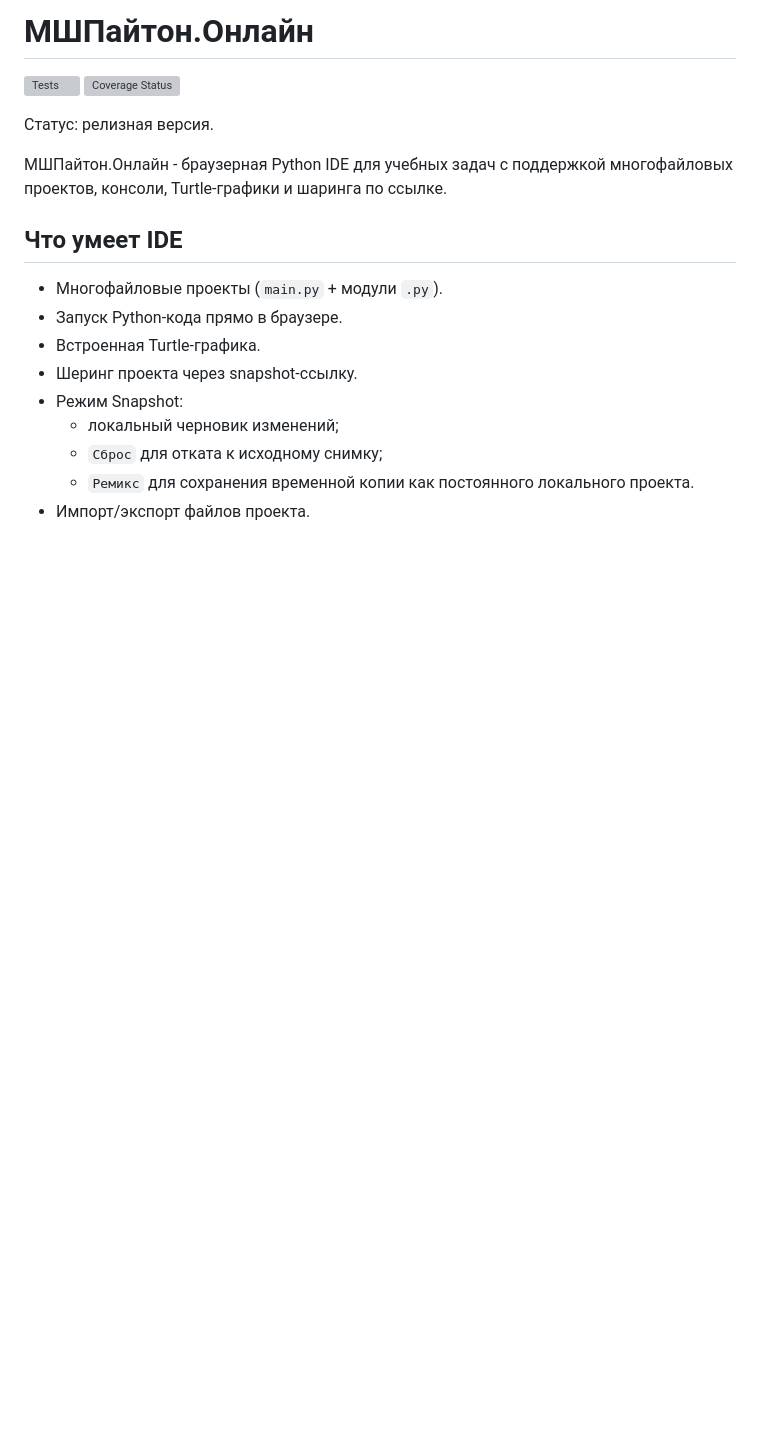
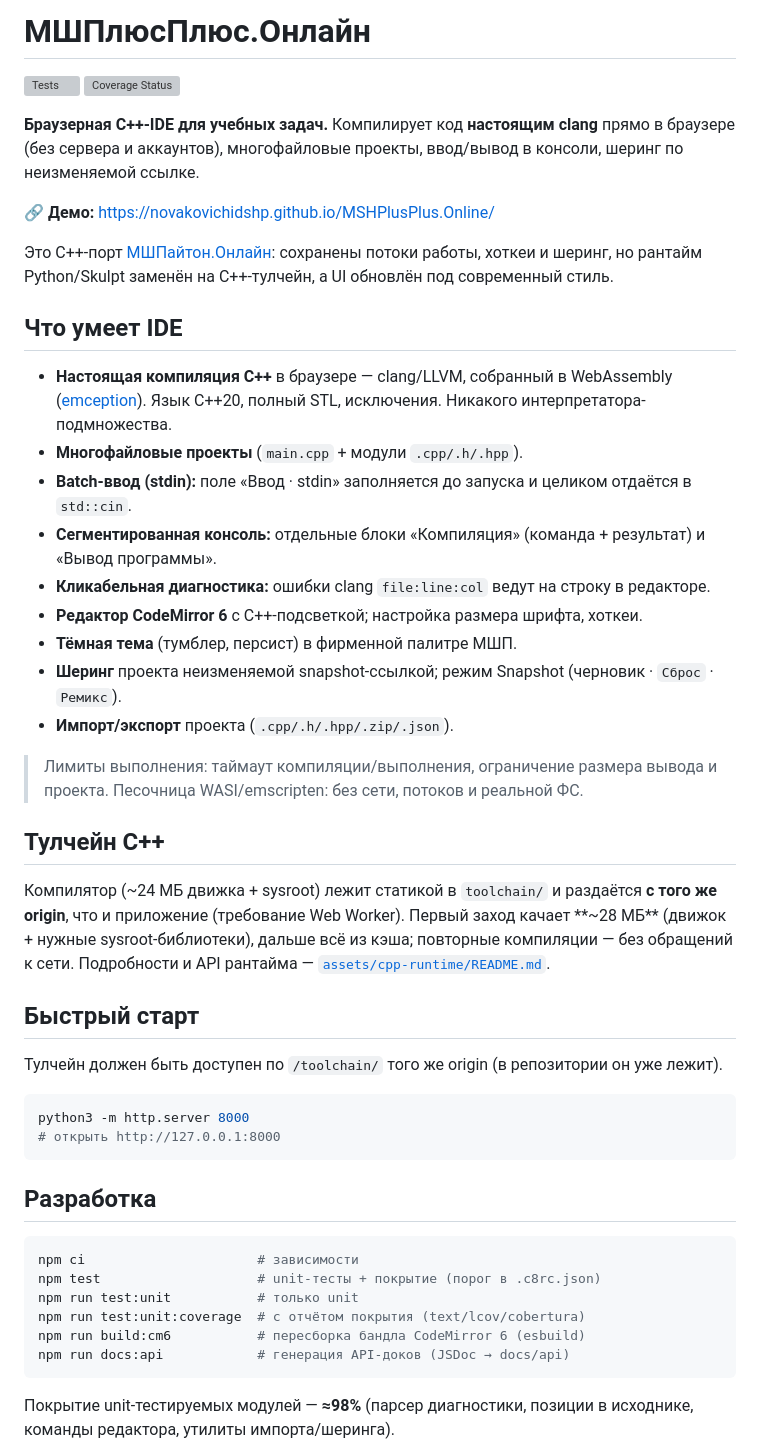
Before and after one commit to novakovichidSHP/MSHPlusPlus.Online, a Markdown page: README.md, the part around one of its changes. GitHub-like rendering; blank space fills up the shorter version; grey boxes are pictures that could not be loaded.

````diff
--- a/README.md
+++ b/README.md
@@ -1,2 +1,2 @@
-# МШПайтон.Онлайн
+# МШПлюсПлюс.Онлайн
 
@@ -5,16 +5,55 @@
 
-Статус: релизная версия.
+**Браузерная C++‑IDE для учебных задач.** Компилирует код **настоящим clang** прямо в браузере
+(без сервера и аккаунтов), многофайловые проекты, ввод/вывод в консоли, шеринг по неизменяемой ссылке.
 
-МШПайтон.Онлайн - браузерная Python IDE для учебных задач с поддержкой многофайловых проектов, консоли, Turtle-графики и шаринга по ссылке.
+🔗 **Демо:** https://novakovichidshp.github.io/MSHPlusPlus.Online/
+
+Это C++‑порт [МШПайтон.Онлайн](https://github.com/novakovichid/MSHPython.Online): сохранены потоки работы,
+хоткеи и шеринг, но рантайм Python/Skulpt заменён на C++‑тулчейн, а UI обновлён под современный стиль.
 
 ## Что умеет IDE
 
-- Многофайловые проекты (`main.py` + модули `.py`).
-- Запуск Python-кода прямо в браузере.
-- Встроенная Turtle-графика.
-- Шеринг проекта через snapshot-ссылку.
-- Режим Snapshot:
-  - локальный черновик изменений;
-  - `Сброс` для отката к исходному снимку;
-  - `Ремикс` для сохранения временной копии как постоянного локального проекта.
-- Импорт/экспорт файлов проекта.
+- **Настоящая компиляция C++** в браузере — clang/LLVM, собранный в WebAssembly ([emception](https://github.com/jprendes/emception)).
+  Язык C++20, полный STL, исключения. Никакого интерпретатора-подмножества.
+- **Многофайловые проекты** (`main.cpp` + модули `.cpp/.h/.hpp`).
+- **Batch‑ввод (stdin):** поле «Ввод · stdin» заполняется до запуска и целиком отдаётся в `std::cin`.
+- **Сегментированная консоль:** отдельные блоки «Компиляция» (команда + результат) и «Вывод программы».
+- **Кликабельная диагностика:** ошибки clang `file:line:col` ведут на строку в редакторе.
+- **Редактор CodeMirror 6** с C++‑подсветкой; настройка размера шрифта, хоткеи.
+- **Тёмная тема** (тумблер, персист) в фирменной палитре МШП.
+- **Шеринг** проекта неизменяемой snapshot‑ссылкой; режим Snapshot (черновик · `Сброс` · `Ремикс`).
+- **Импорт/экспорт** проекта (`.cpp/.h/.hpp/.zip/.json`).
+
+> Лимиты выполнения: таймаут компиляции/выполнения, ограничение размера вывода и проекта.
+> Песочница WASI/emscripten: без сети, потоков и реальной ФС.
+
+## Тулчейн C++
+
+Компилятор (~24 МБ движка + sysroot) лежит статикой в `toolchain/` и раздаётся **с того же origin**, что и
+приложение (требование Web Worker). Первый заход качает **~28 МБ** (движок + нужные sysroot‑библиотеки),
+дальше всё из кэша; повторные компиляции — без обращений к сети. Подробности и API рантайма —
+[`assets/cpp-runtime/README.md`](assets/cpp-runtime/README.md).
+
+## Быстрый старт
+
+Тулчейн должен быть доступен по `/toolchain/` того же origin (в репозитории он уже лежит).
+
+```bash
+python3 -m http.server 8000
+# открыть http://127.0.0.1:8000
+```
+
+## Разработка
+
+```bash
+npm ci                      # зависимости
+npm test                    # unit-тесты + покрытие (порог в .c8rc.json)
+npm run test:unit           # только unit
+npm run test:unit:coverage  # с отчётом покрытия (text/lcov/cobertura)
+npm run build:cm6           # пересборка бандла CodeMirror 6 (esbuild)
+npm run docs:api            # генерация API-доков (JSDoc → docs/api)
+```
+
+Покрытие unit‑тестируемых модулей — **≈98%** (парсер диагностики, позиции в исходнике,
+команды редактора, утилиты импорта/шеринга).
+
````
Also changed, not shown: other parts of README.md (+24 -116 lines).
